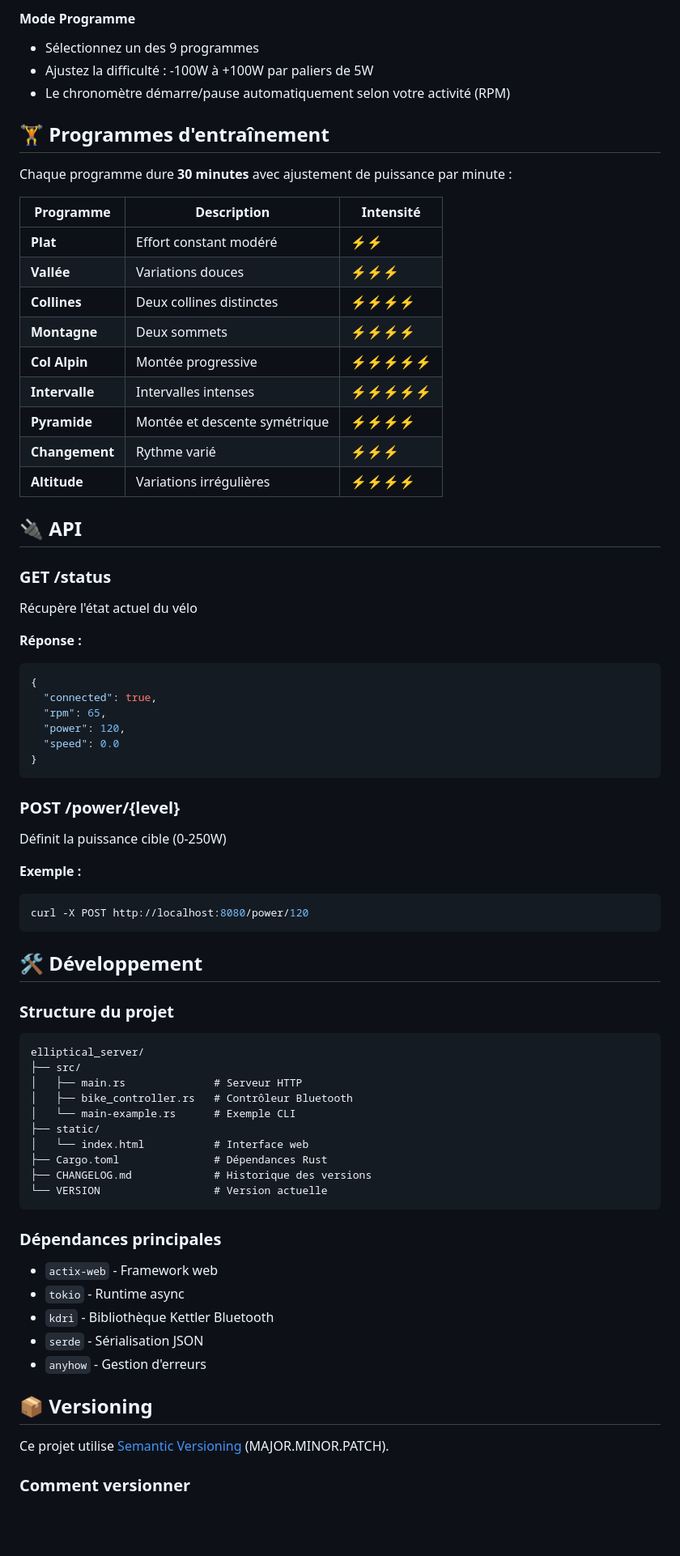
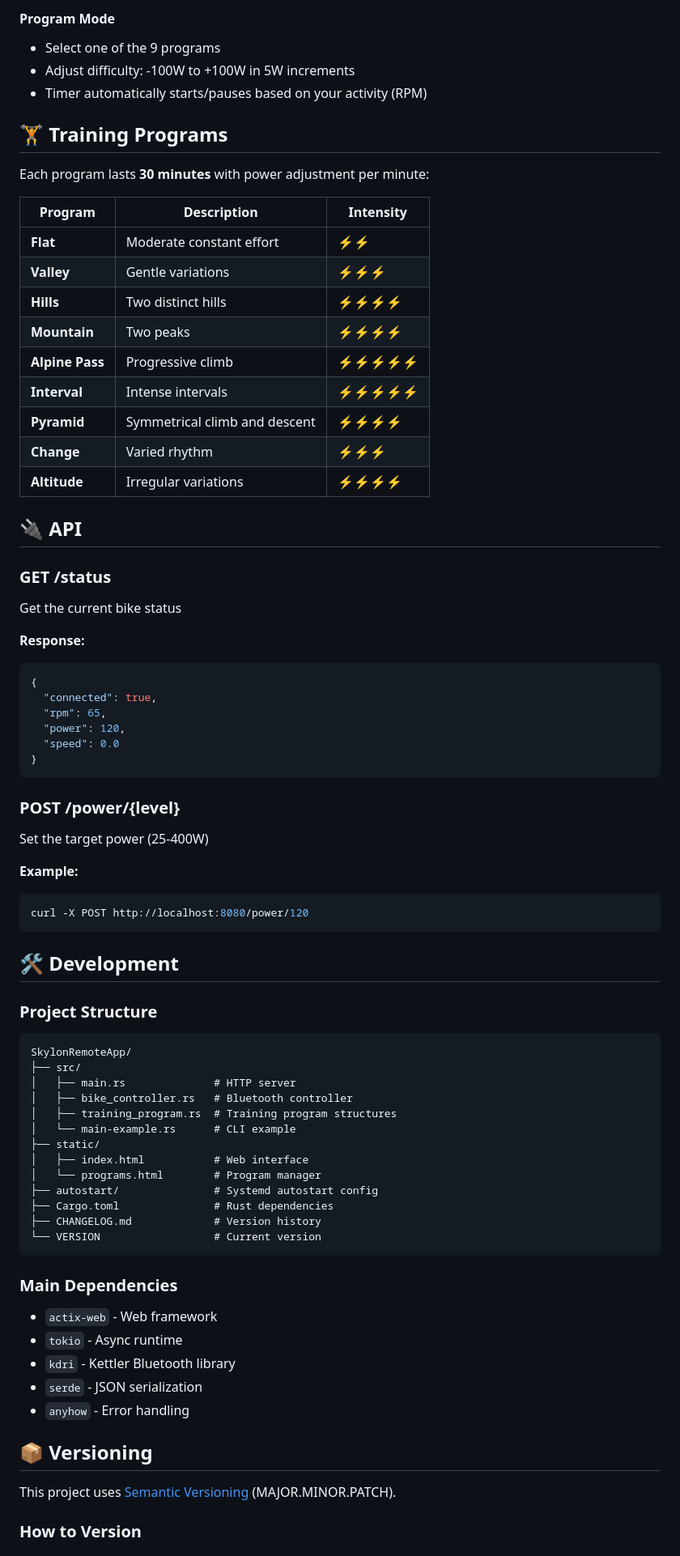
Before and after one commit to blackxt600/SkylonRemoteApp, a Markdown page: README.md, the part around one of its changes. Shown at 81% size. GitHub-like rendering; blank space fills up the shorter version.

````diff
--- a/README.md
+++ b/README.md
@@ -72,31 +72,31 @@ Le serveur sera accessible sur `http://0.0.0.0:8080`
 
-#### Mode Programme
-- Sélectionnez un des 9 programmes
-- Ajustez la difficulté : -100W à +100W par paliers de 5W
-- Le chronomètre démarre/pause automatiquement selon votre activité (RPM)
+#### Program Mode
+- Select one of the 9 programs
+- Adjust difficulty: -100W to +100W in 5W increments
+- Timer automatically starts/pauses based on your activity (RPM)
 
-## 🏋️ Programmes d'entraînement
+## 🏋️ Training Programs
 
-Chaque programme dure **30 minutes** avec ajustement de puissance par minute :
+Each program lasts **30 minutes** with power adjustment per minute:
 
-| Programme | Description | Intensité |
-|-----------|-------------|-----------|
-| **Plat** | Effort constant modéré | ⚡⚡ |
-| **Vallée** | Variations douces | ⚡⚡⚡ |
-| **Collines** | Deux collines distinctes | ⚡⚡⚡⚡ |
-| **Montagne** | Deux sommets | ⚡⚡⚡⚡ |
-| **Col Alpin** | Montée progressive | ⚡⚡⚡⚡⚡ |
-| **Intervalle** | Intervalles intenses | ⚡⚡⚡⚡⚡ |
-| **Pyramide** | Montée et descente symétrique | ⚡⚡⚡⚡ |
-| **Changement** | Rythme varié | ⚡⚡⚡ |
-| **Altitude** | Variations irrégulières | ⚡⚡⚡⚡ |
+| Program | Description | Intensity |
+|---------|-------------|-----------|
+| **Flat** | Moderate constant effort | ⚡⚡ |
+| **Valley** | Gentle variations | ⚡⚡⚡ |
+| **Hills** | Two distinct hills | ⚡⚡⚡⚡ |
+| **Mountain** | Two peaks | ⚡⚡⚡⚡ |
+| **Alpine Pass** | Progressive climb | ⚡⚡⚡⚡⚡ |
+| **Interval** | Intense intervals | ⚡⚡⚡⚡⚡ |
+| **Pyramid** | Symmetrical climb and descent | ⚡⚡⚡⚡ |
+| **Change** | Varied rhythm | ⚡⚡⚡ |
+| **Altitude** | Irregular variations | ⚡⚡⚡⚡ |
 
 ## 🔌 API
 
 ### GET /status
-Récupère l'état actuel du vélo
+Get the current bike status
 
-**Réponse :**
+**Response:**
 ```json
 {
   "connected": true,
@@ -107,39 +107,42 @@ Récupère l'état actuel du vélo
 ```
 
 ### POST /power/{level}
-Définit la puissance cible (0-250W)
+Set the target power (25-400W)
 
-**Exemple :**
+**Example:**
 ```bash
 curl -X POST http://localhost:8080/power/120
 ```
 
-## 🛠 Développement
+## 🛠 Development
 
-### Structure du projet
+### Project Structure
 ```
-elliptical_server/
+SkylonRemoteApp/
 ├── src/
-│   ├── main.rs              # Serveur HTTP
-│   ├── bike_controller.rs   # Contrôleur Bluetooth
-│   └── main-example.rs      # Exemple CLI
+│   ├── main.rs              # HTTP server
+│   ├── bike_controller.rs   # Bluetooth controller
+│   ├── training_program.rs  # Training program structures
+│   └── main-example.rs      # CLI example
 ├── static/
-│   └── index.html           # Interface web
-├── Cargo.toml               # Dépendances Rust
-├── CHANGELOG.md             # Historique des versions
-└── VERSION                  # Version actuelle
+│   ├── index.html           # Web interface
+│   └── programs.html        # Program manager
+├── autostart/               # Systemd autostart config
+├── Cargo.toml               # Rust dependencies
+├── CHANGELOG.md             # Version history
+└── VERSION                  # Current version
 ```
 
-### Dépendances principales
-- `actix-web` - Framework web
-- `tokio` - Runtime async
-- `kdri` - Bibliothèque Kettler Bluetooth
-- `serde` - Sérialisation JSON
-- `anyhow` - Gestion d'erreurs
+### Main Dependencies
+- `actix-web` - Web framework
+- `tokio` - Async runtime
+- `kdri` - Kettler Bluetooth library
+- `serde` - JSON serialization
+- `anyhow` - Error handling
 
 ## 📦 Versioning
 
-Ce projet utilise [Semantic Versioning](https://semver.org/lang/fr/) (MAJOR.MINOR.PATCH).
+This project uses [Semantic Versioning](https://semver.org/) (MAJOR.MINOR.PATCH).
 
-### Comment versionner
+### How to Version
 
````
Also changed, not shown: other parts of README.md (+73 -72 lines).
